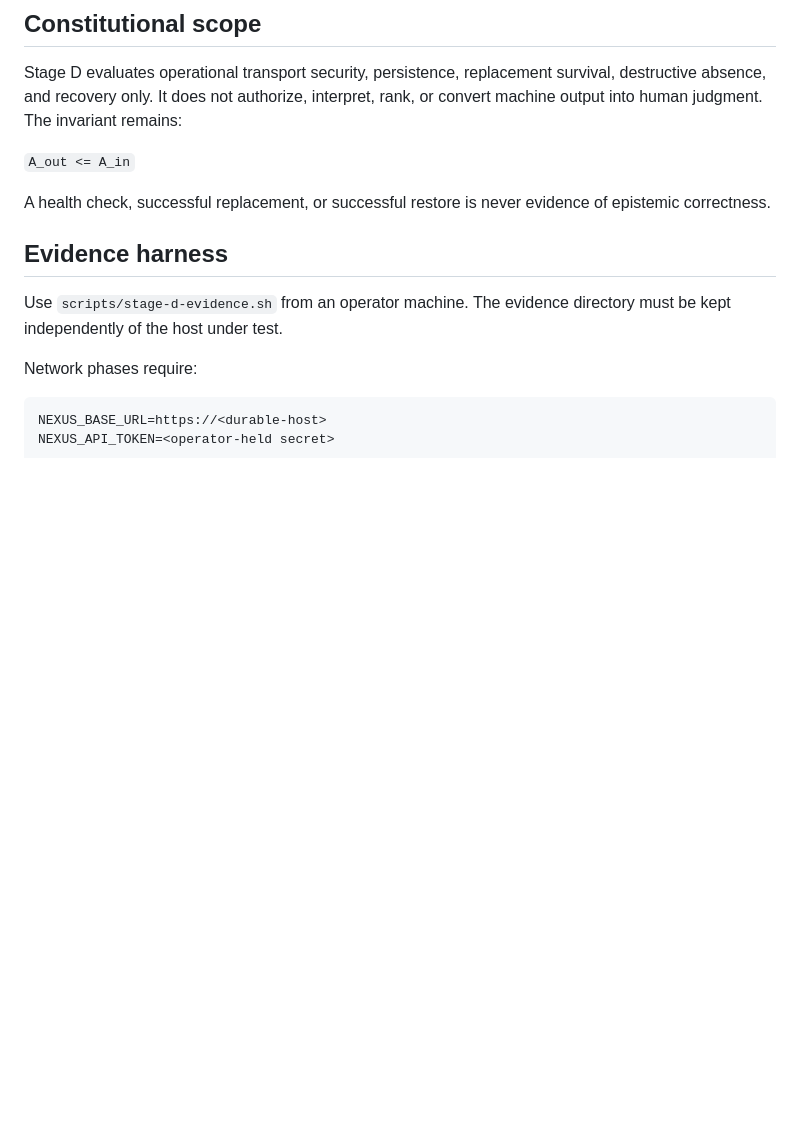
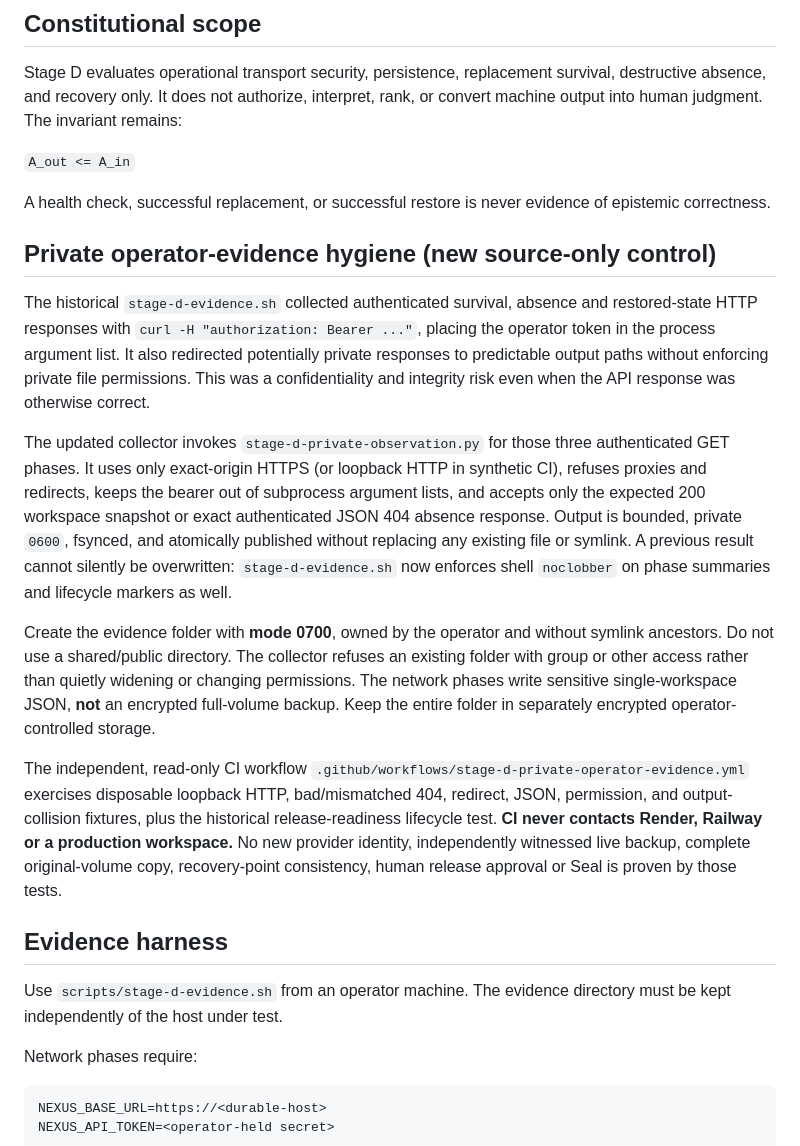
Before and after one commit to maghsoodsaadatmerikation-sudo/nexus, a Markdown page: docs/STAGE-D-EVIDENCE.md, the part around the change. Drawn GitHub-style; blank space fills up the shorter version.

Commit message:
docs(stage-d): explain private no-clobber evidence collection and strict nonclaims

```diff
--- a/docs/STAGE-D-EVIDENCE.md
+++ b/docs/STAGE-D-EVIDENCE.md
@@ -9,6 +9,41 @@ Stage D evaluates operational transport security, persistence, replacement survi
 `A_out <= A_in`
 
 A health check, successful replacement, or successful restore is never evidence of epistemic correctness.
+
+## Private operator-evidence hygiene (new source-only control)
+
+The historical `stage-d-evidence.sh` collected authenticated survival,
+absence and restored-state HTTP responses with `curl -H "authorization:
+Bearer ..."`, placing the operator token in the process argument list.
+It also redirected potentially private responses to predictable output
+paths without enforcing private file permissions. This was a confidentiality
+and integrity risk even when the API response was otherwise correct.
+
+The updated collector invokes `stage-d-private-observation.py` for those
+three authenticated GET phases. It uses only exact-origin HTTPS (or
+loopback HTTP in synthetic CI), refuses proxies and redirects, keeps the
+bearer out of subprocess argument lists, and accepts only the expected
+200 workspace snapshot or exact authenticated JSON 404 absence response.
+Output is bounded, private `0600`, fsynced, and atomically published
+without replacing any existing file or symlink. A previous result cannot
+silently be overwritten: `stage-d-evidence.sh` now enforces shell
+`noclobber` on phase summaries and lifecycle markers as well.
+
+Create the evidence folder with **mode 0700**, owned by the operator and
+without symlink ancestors. Do not use a shared/public directory. The
+collector refuses an existing folder with group or other access rather
+than quietly widening or changing permissions. The network phases write
+sensitive single-workspace JSON, **not** an encrypted full-volume backup.
+Keep the entire folder in separately encrypted operator-controlled storage.
+
+The independent, read-only CI workflow
+`.github/workflows/stage-d-private-operator-evidence.yml` exercises
+disposable loopback HTTP, bad/mismatched 404, redirect, JSON, permission,
+and output-collision fixtures, plus the historical release-readiness
+lifecycle test. **CI never contacts Render, Railway or a production
+workspace.** No new provider identity, independently witnessed live
+backup, complete original-volume copy, recovery-point consistency,
+human release approval or Seal is proven by those tests.
 
 ## Evidence harness
 
```
